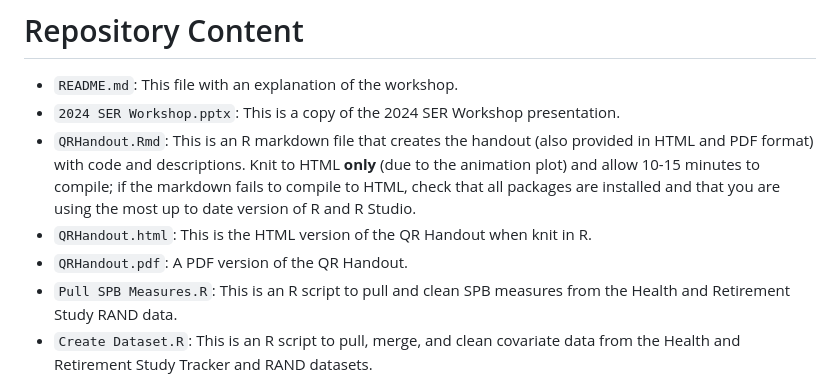
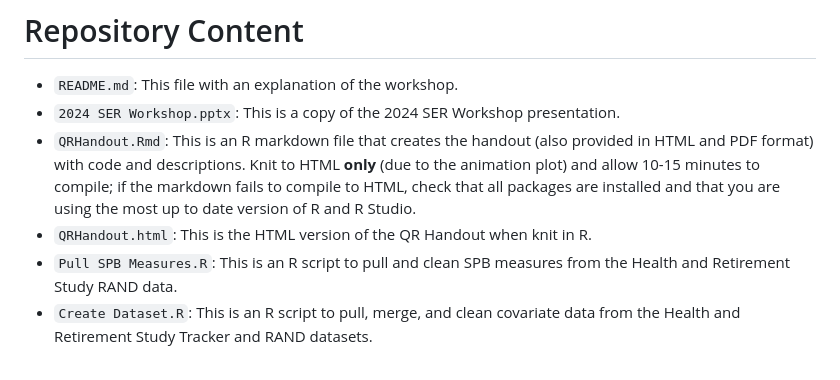
Before and after one commit to VabLab/Quantile-Regression-Workshop, a Markdown page: README.md, the part around the change. Rendered like a GitHub page.

```diff
--- a/README.md
+++ b/README.md
@@ -10,7 +10,6 @@ Quantile regression is a powerful method of evaluating how an exposure affects t
 - `2024 SER Workshop.pptx`: This is a copy of the 2024 SER Workshop presentation.
 - `QRHandout.Rmd`: This is an R markdown file that creates the handout (also provided in HTML and PDF format) with code and descriptions. Knit to HTML **only** (due to the animation plot) and allow 10-15 minutes to compile; if the markdown fails to compile to HTML, check that all packages are installed and that you are using the most up to date version of R and R Studio.
 - `QRHandout.html`: This is the HTML version of the QR Handout when knit in R.
-- `QRHandout.pdf`: A PDF version of the QR Handout.
 - `Pull SPB Measures.R`: This is an R script to pull and clean SPB measures from the Health and Retirement Study RAND data.
 - `Create Dataset.R`: This is an R script to pull, merge, and clean covariate data from the Health and Retirement Study Tracker and RAND datasets.
 - `R_QR.R`: An example script file implementing quantile regression in R.
```
